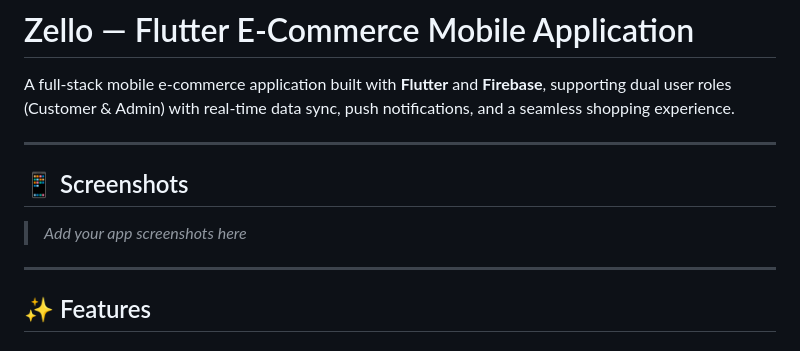
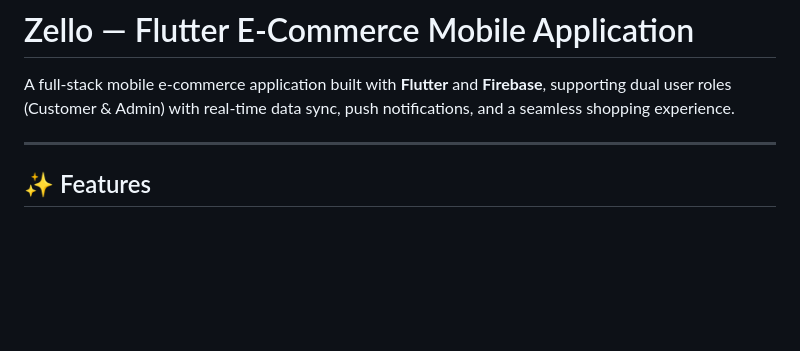
Before and after one commit to Ashiq0101/zello-e-commerce-android-app-, a Markdown page: README.md, the part around the change. GitHub-like rendering; blank space fills up the shorter version.

```diff
--- a/README.md
+++ b/README.md
@@ -1,12 +1,6 @@
 # Zello — Flutter E-Commerce Mobile Application
 
 A full-stack mobile e-commerce application built with **Flutter** and **Firebase**, supporting dual user roles (Customer & Admin) with real-time data sync, push notifications, and a seamless shopping experience.
-
----
-
-## 📱 Screenshots
-
-> _Add your app screenshots here_
 
 ---
 
```
